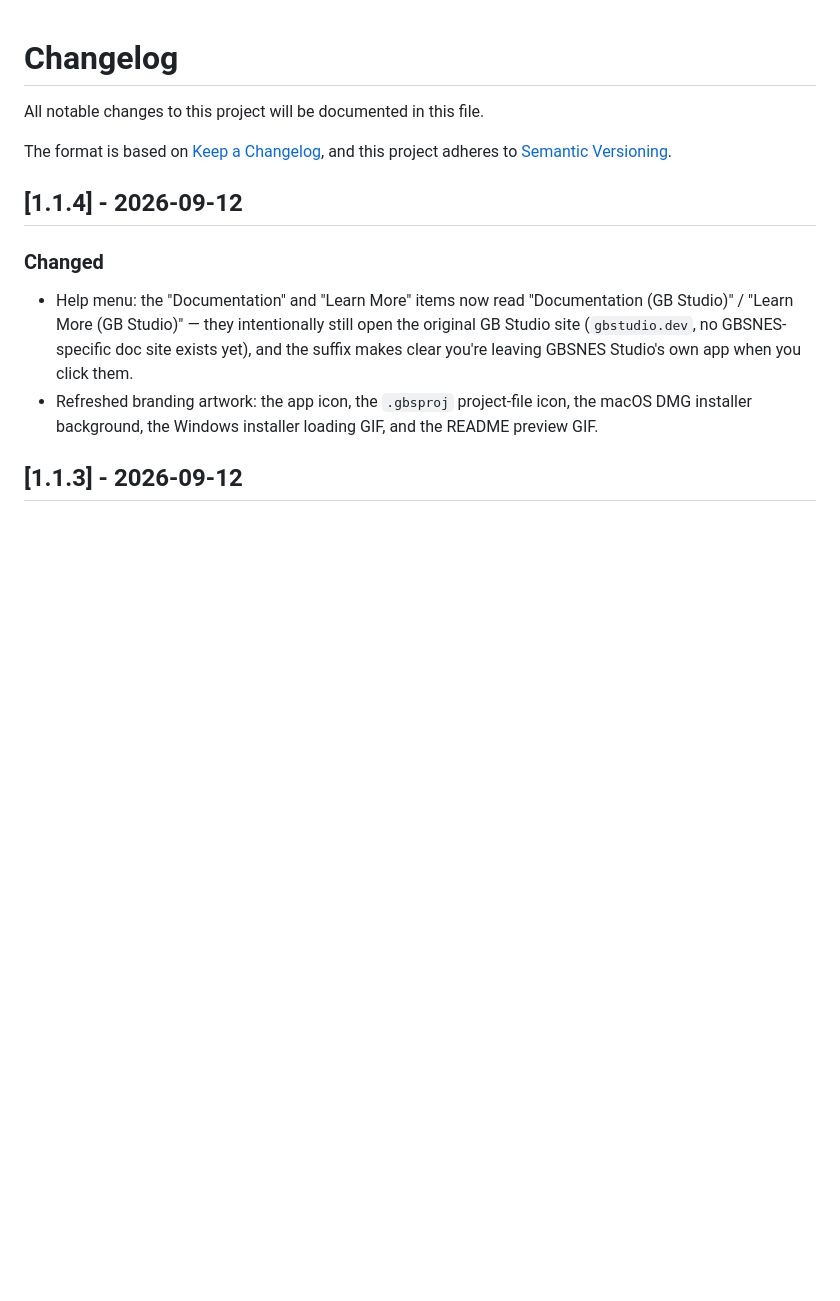
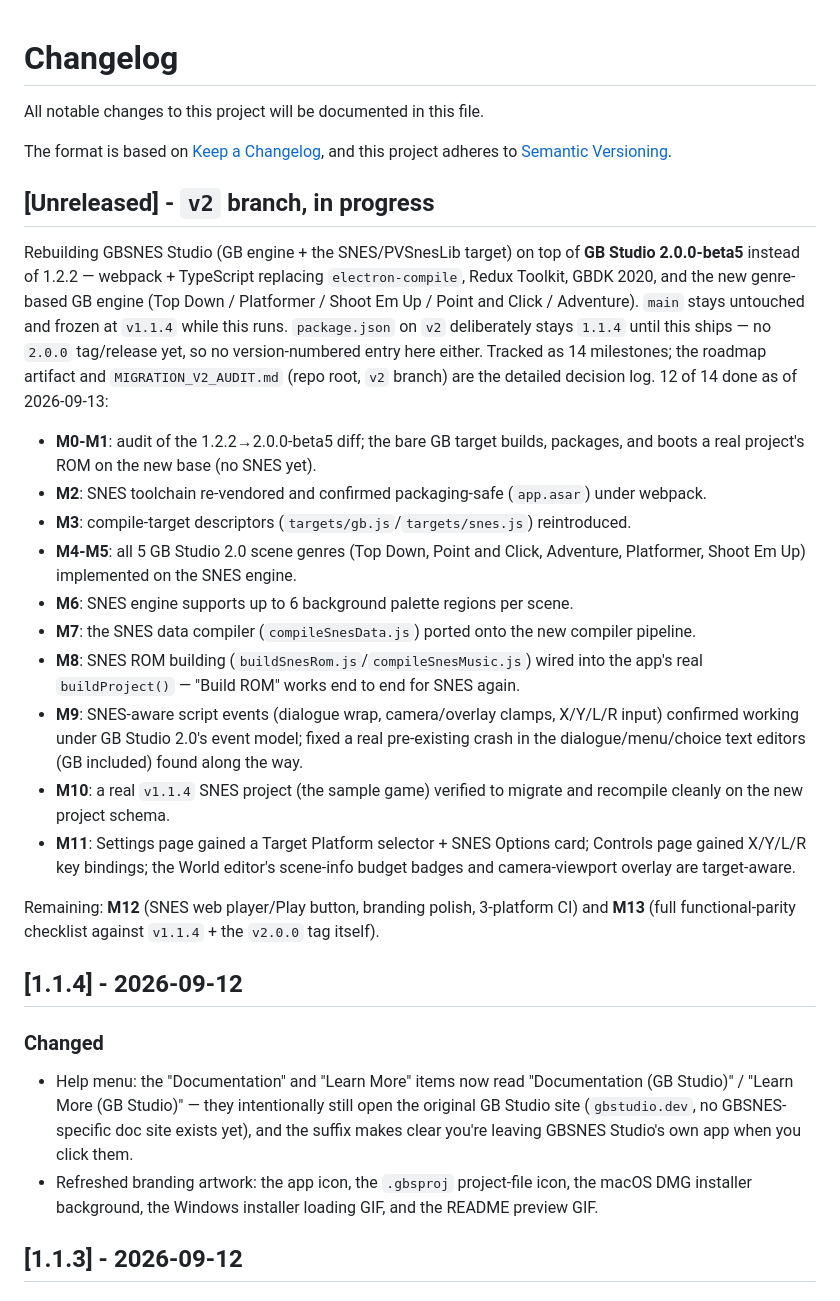
Before and after one commit to alekmaul/gbsnes-studio, a Markdown page: CHANGELOG.md, the part around the change. GitHub-like rendering; blank space fills up the shorter version.

Commit message:
v2: add an [Unreleased] CHANGELOG.md summary of M0-M11 progress
package.json stays 1.1.4 until the v2 rebuild actually ships as 2.0.0
(M13) - no version-numbered entry yet, just an Unreleased summary of
where the branch stands for anyone skimming this file. The roadmap
artifact and MIGRATION_V2_AUDIT.md remain the detailed decision log.

Co-Authored-By: Claude Sonnet 5 <noreply@anthropic.com>

```diff
--- a/CHANGELOG.md
+++ b/CHANGELOG.md
@@ -4,6 +4,39 @@ All notable changes to this project will be documented in this file.
 
 The format is based on [Keep a Changelog](https://keepachangelog.com/en/1.0.0/),
 and this project adheres to [Semantic Versioning](https://semver.org/spec/v2.0.0.html).
+
+## [Unreleased] - `v2` branch, in progress
+
+Rebuilding GBSNES Studio (GB engine + the SNES/PVSnesLib target) on top of **GB Studio
+2.0.0-beta5** instead of 1.2.2 — webpack + TypeScript replacing `electron-compile`, Redux
+Toolkit, GBDK 2020, and the new genre-based GB engine (Top Down / Platformer / Shoot Em Up /
+Point and Click / Adventure). `main` stays untouched and frozen at `v1.1.4` while this runs.
+`package.json` on `v2` deliberately stays `1.1.4` until this ships — no `2.0.0` tag/release yet,
+so no version-numbered entry here either. Tracked as 14 milestones; the roadmap artifact and
+`MIGRATION_V2_AUDIT.md` (repo root, `v2` branch) are the detailed decision log. 12 of 14 done
+as of 2026-09-13:
+
+- **M0-M1**: audit of the 1.2.2→2.0.0-beta5 diff; the bare GB target builds, packages, and
+  boots a real project's ROM on the new base (no SNES yet).
+- **M2**: SNES toolchain re-vendored and confirmed packaging-safe (`app.asar`) under webpack.
+- **M3**: compile-target descriptors (`targets/gb.js`/`targets/snes.js`) reintroduced.
+- **M4-M5**: all 5 GB Studio 2.0 scene genres (Top Down, Point and Click, Adventure,
+  Platformer, Shoot Em Up) implemented on the SNES engine.
+- **M6**: SNES engine supports up to 6 background palette regions per scene.
+- **M7**: the SNES data compiler (`compileSnesData.js`) ported onto the new compiler pipeline.
+- **M8**: SNES ROM building (`buildSnesRom.js`/`compileSnesMusic.js`) wired into the app's real
+  `buildProject()` — "Build ROM" works end to end for SNES again.
+- **M9**: SNES-aware script events (dialogue wrap, camera/overlay clamps, X/Y/L/R input)
+  confirmed working under GB Studio 2.0's event model; fixed a real pre-existing crash in the
+  dialogue/menu/choice text editors (GB included) found along the way.
+- **M10**: a real `v1.1.4` SNES project (the sample game) verified to migrate and recompile
+  cleanly on the new project schema.
+- **M11**: Settings page gained a Target Platform selector + SNES Options card; Controls page
+  gained X/Y/L/R key bindings; the World editor's scene-info budget badges and camera-viewport
+  overlay are target-aware.
+
+Remaining: **M12** (SNES web player/Play button, branding polish, 3-platform CI) and **M13**
+(full functional-parity checklist against `v1.1.4` + the `v2.0.0` tag itself).
 
 ## [1.1.4] - 2026-09-12
 
```
